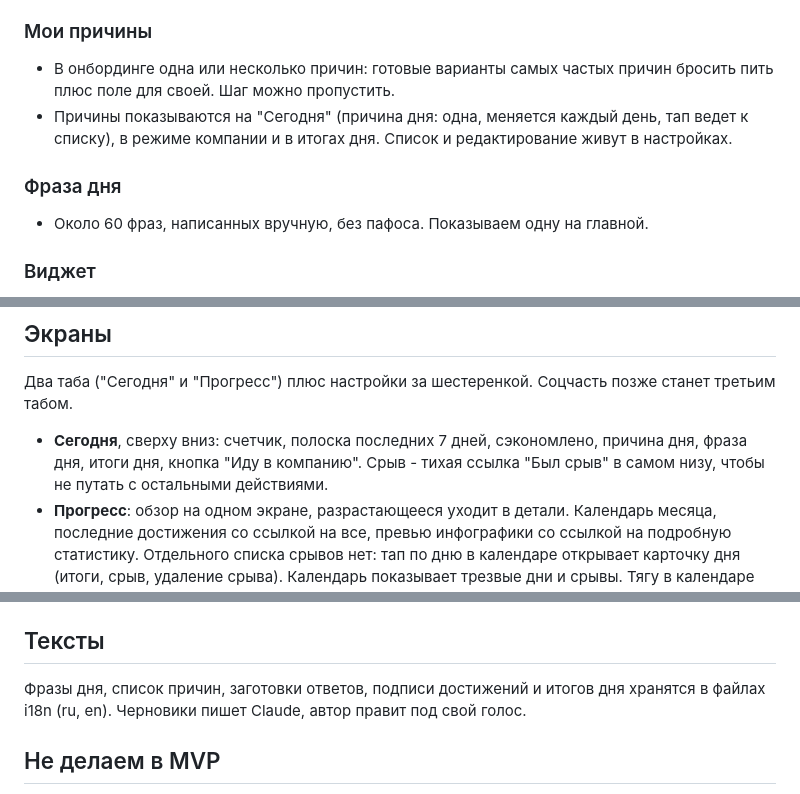
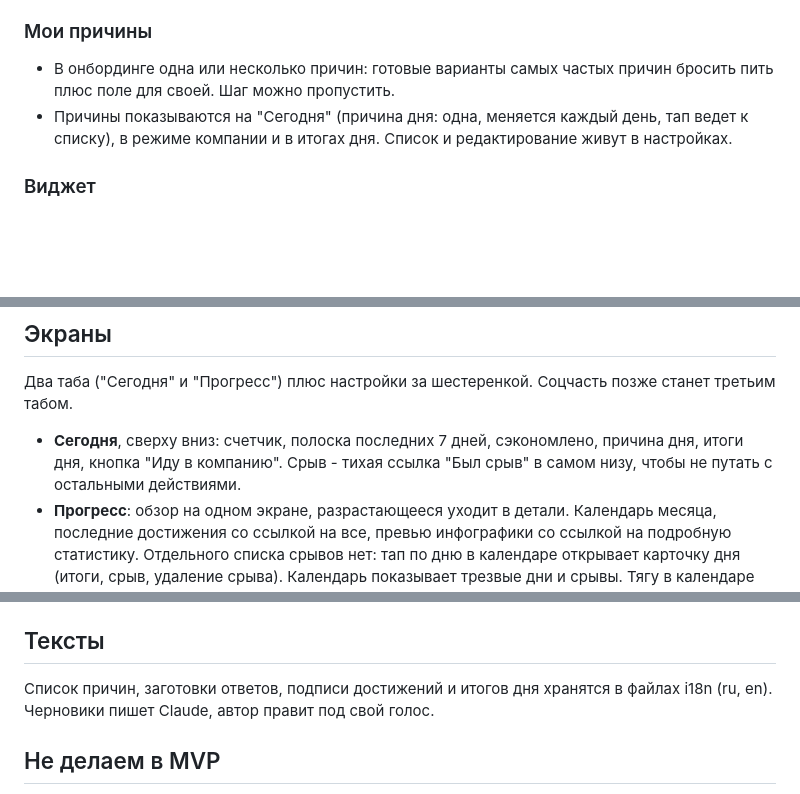
Before and after one commit to OlegKireev/berryrise, a Markdown page: docs/idea.md, 3 parts joined by grey strips. GitHub-like rendering; blank space fills up the shorter version.

Commit message:
docs: remove daily phrases

```diff
--- a/docs/idea.md
+++ b/docs/idea.md
@@ -94,10 +94,6 @@
 - В онбординге одна или несколько причин: готовые варианты самых частых причин бросить пить плюс поле для своей. Шаг можно пропустить.
 - Причины показываются на "Сегодня" (причина дня: одна, меняется каждый день, тап ведет к списку), в режиме компании и в итогах дня. Список и редактирование живут в настройках.
 
-### Фраза дня
-
-- Около 60 фраз, написанных вручную, без пафоса. Показываем одну на главной.
-
 ### Виджет
 
 - Только Android, 1x1, показывает число дней. Обновляется в полночь и при каждом изменении данных. Тап открывает приложение.
@@ -119,7 +115,7 @@
 
 Два таба ("Сегодня" и "Прогресс") плюс настройки за шестеренкой. Соцчасть позже станет третьим табом.
 
-- **Сегодня**, сверху вниз: счетчик, полоска последних 7 дней, сэкономлено, причина дня, фраза дня, итоги дня, кнопка "Иду в компанию". Срыв - тихая ссылка "Был срыв" в самом низу, чтобы не путать с остальными действиями.
+- **Сегодня**, сверху вниз: счетчик, полоска последних 7 дней, сэкономлено, причина дня, итоги дня, кнопка "Иду в компанию". Срыв - тихая ссылка "Был срыв" в самом низу, чтобы не путать с остальными действиями.
 - **Прогресс**: обзор на одном экране, разрастающееся уходит в детали. Календарь месяца, последние достижения со ссылкой на все, превью инфографики со ссылкой на подробную статистику. Отдельного списка срывов нет: тап по дню в календаре открывает карточку дня (итоги, срыв, удаление срыва). Календарь показывает трезвые дни и срывы. Тягу в календаре не показываем, она в инфографике отдельным графиком. Инфографика появляется после 7 итогов дня, до этого текст "соберем данные за неделю". В нее входят:
   - тяга по дням недели;
   - топ трудностей и топ того, что помогло;
@@ -195,7 +191,7 @@
 
 ## Тексты
 
-Фразы дня, список причин, заготовки ответов, подписи достижений и итогов дня хранятся в файлах i18n (ru, en). Черновики пишет Claude, автор правит под свой голос.
+Список причин, заготовки ответов, подписи достижений и итогов дня хранятся в файлах i18n (ru, en). Черновики пишет Claude, автор правит под свой голос.
 
 ## Не делаем в MVP
 
```
Also changed, not shown: CLAUDE.md (+1 -1 lines).
